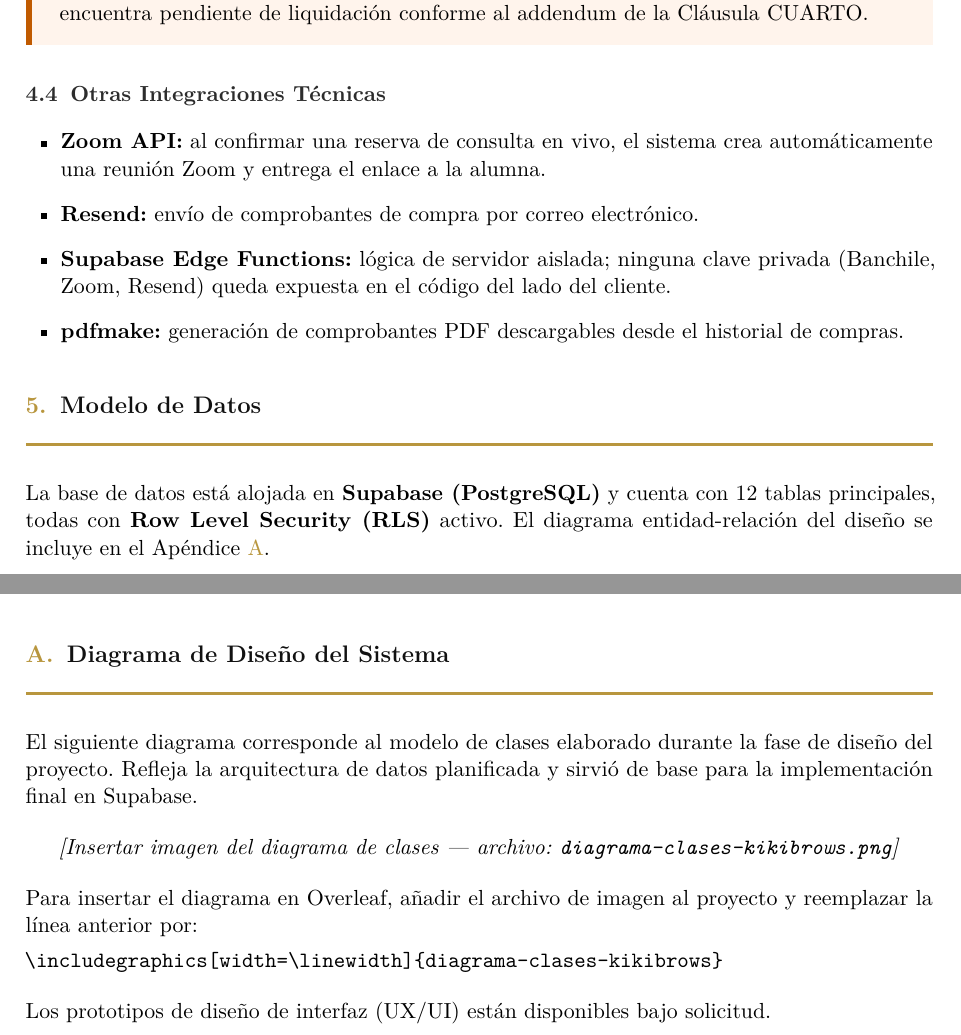
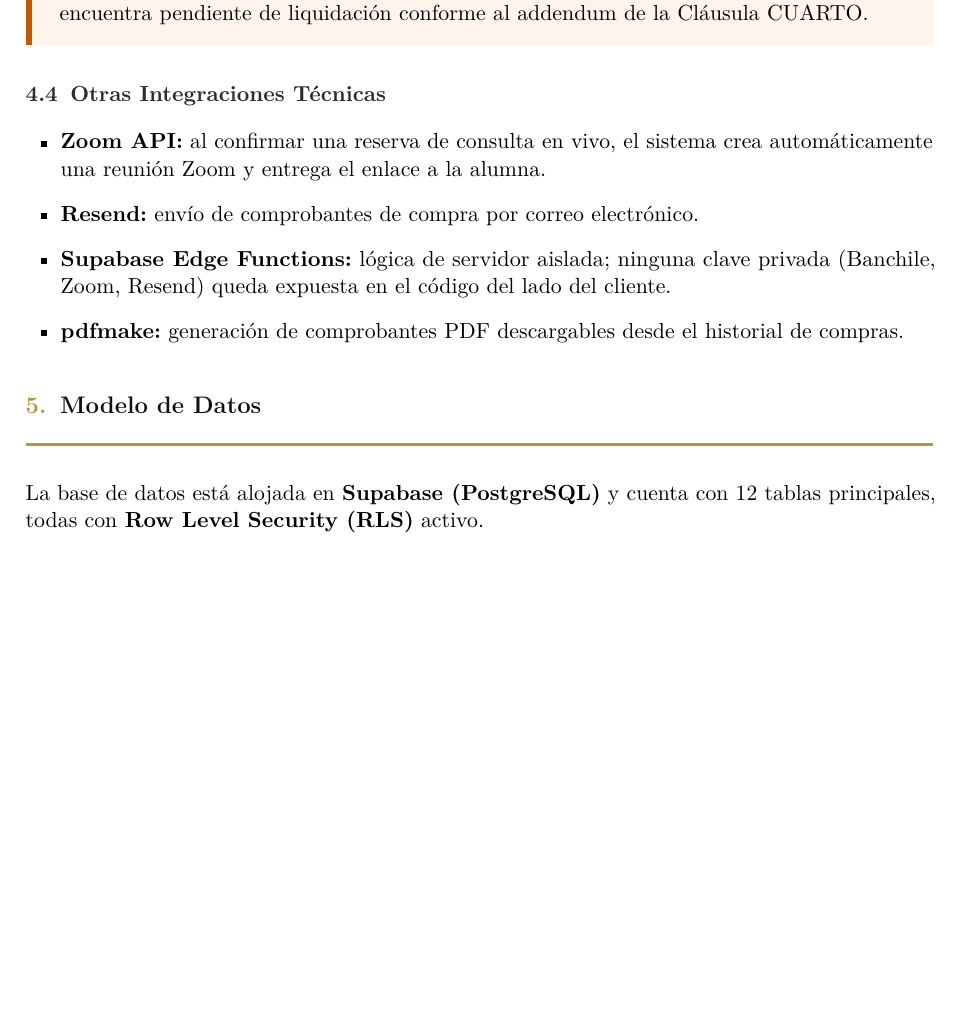
Before and after one commit to RawSecSolutions/KikiBrows, a LaTeX document (docs/informe-final-kikibrows.tex): two parts of pages 7 and 12 of 12 before the commit and part of page 7 of 11 after it, the two joined at a grey line, cut so that both start at the same text, the shorter picture padded with empty space. Compiled offline with pdfLaTeX.

Commit message:
Corregir errores en informe LaTeX
- Apellido Jofré corregido (era Jopré)
- Eliminar apéndice con diagrama (no se entrega al cliente)
- Quitar referencia a apéndice eliminado en sección 5
- Reemplazar \MakeUppercase por texto directo en portada

https://claude.ai/code/session_01EouCpfD49sEe9hAw9uoEHd

```diff
--- a/docs/informe-final-kikibrows.tex
+++ b/docs/informe-final-kikibrows.tex
@@ -489,8 +489,7 @@ de la Cl\'ausula CUARTO.
 \label{sec:datos}
 
 La base de datos est\'a alojada en \textbf{Supabase (PostgreSQL)} y cuenta con 12~tablas
-principales, todas con \textbf{Row Level Security (RLS)} activo. El diagrama entidad-relaci\'on
-del dise\~no se incluye en el Ap\'endice~\ref{apx:diagrama}.
+principales, todas con \textbf{Row Level Security (RLS)} activo.
 
 \renewcommand{\arraystretch}{1.3}
 \begin{longtable}{L{3.8cm} L{10.8cm}}
@@ -720,32 +719,4 @@ RUT 21.595.951-1 \,/\, 78.282.952-1
 \end{center}
 
 
-% ══════════════════════════════════════════════════════════
-%  APÉNDICE A — DIAGRAMA DE DISEÑO
-% ══════════════════════════════════════════════════════════
-\newpage
-\appendix
-
-\section{Diagrama de Dise\~no del Sistema}
-\label{apx:diagrama}
-
-El siguiente diagrama corresponde al modelo de clases elaborado durante la fase de dise\~no
-del proyecto. Refleja la arquitectura de datos planificada y sirvió de base para la
-implementaci\'on final en Supabase.
-
-\medskip
-\begin{center}
-\textit{[Insertar imagen del diagrama de clases --- archivo:
-\texttt{diagrama-clases-kikibrows.png}]}
-\end{center}
-
-\medskip
-\noindent Para insertar el diagrama en Overleaf, a\~nadir el archivo de imagen al proyecto
-y reemplazar la l\'inea anterior por:\\[4pt]
-\texttt{\textbackslash{}includegraphics[width=\textbackslash{}linewidth]\{diagrama-clases-kikibrows\}}
-
-\medskip
-\noindent Los prototipos de dise\~no de interfaz (UX/UI) est\'an disponibles bajo solicitud.
-
-
 \end{document}
```
Also changed, not shown: docs/informe-final-kikibrows.tex (4 more changed lines).
